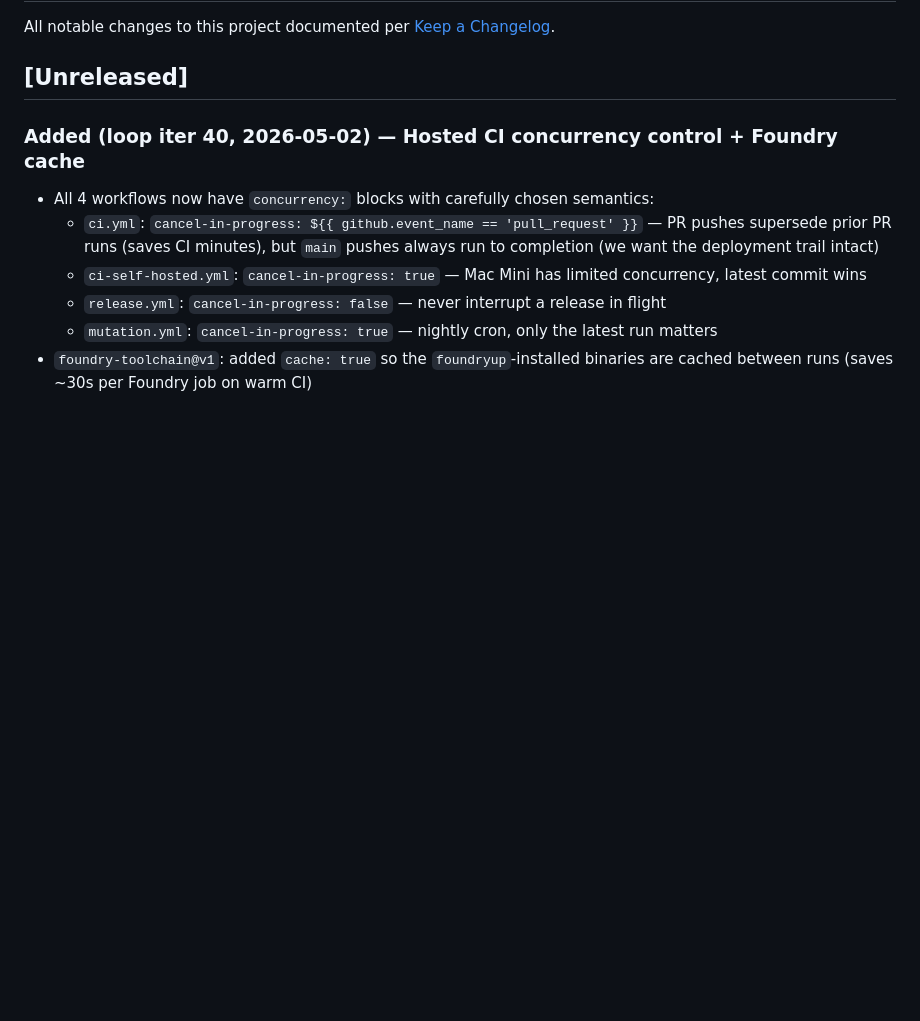
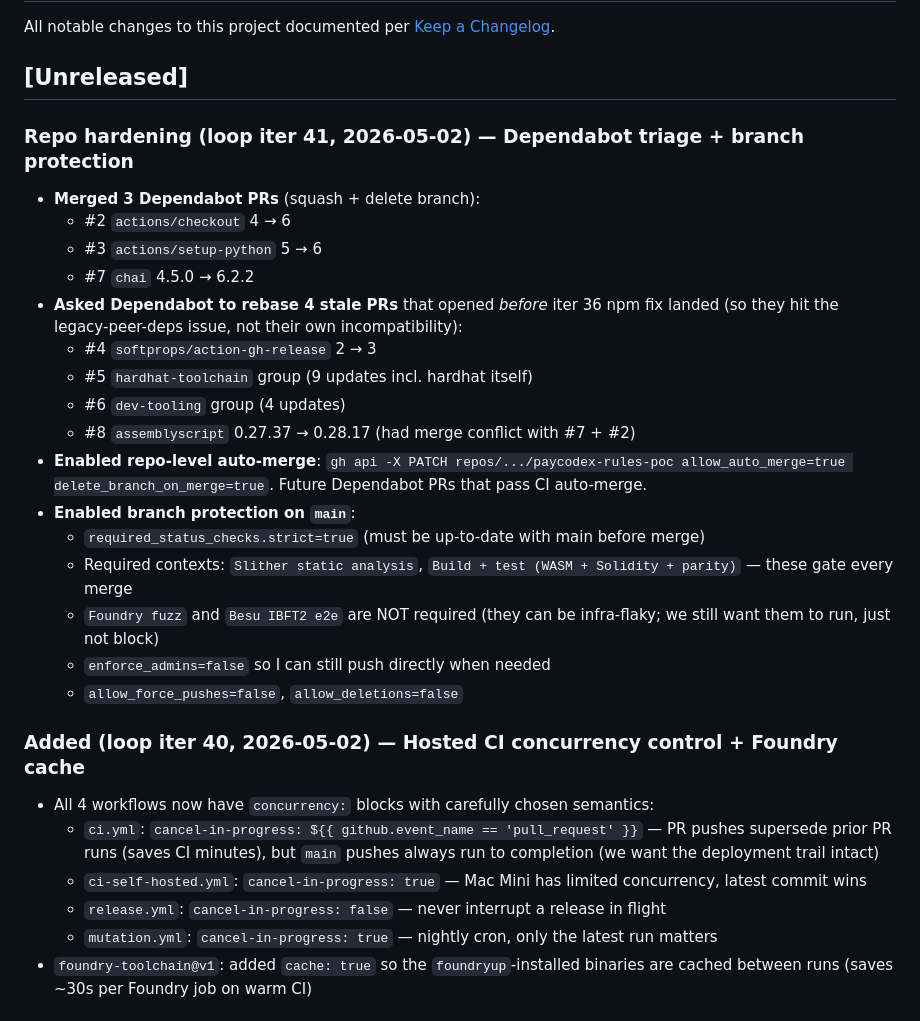
Before and after one commit to lopezpalacios/paycodex-rules-poc, a Markdown page: CHANGELOG.md, the part around the change. Drawn GitHub-style; blank space fills up the shorter version.

Commit message:
iter 41: Dependabot triage + branch protection
Merged 3 safe Dependabot PRs, asked rebase on 4 stale ones (failures
were from pre-iter-36 npm peer-dep state, not the bumps themselves).
Enabled repo-level auto-merge + branch protection with 2 required
status checks; foundry fuzz and besu e2e stay informational.

Co-Authored-By: Claude Opus 4.7 <noreply@anthropic.com>

```diff
--- a/CHANGELOG.md
+++ b/CHANGELOG.md
@@ -3,6 +3,24 @@
 All notable changes to this project documented per [Keep a Changelog](https://keepachangelog.com/en/1.1.0/).
 
 ## [Unreleased]
+
+### Repo hardening (loop iter 41, 2026-05-02) — Dependabot triage + branch protection
+- **Merged 3 Dependabot PRs** (squash + delete branch):
+  - #2 `actions/checkout` 4 → 6
+  - #3 `actions/setup-python` 5 → 6
+  - #7 `chai` 4.5.0 → 6.2.2
+- **Asked Dependabot to rebase 4 stale PRs** that opened *before* iter 36 npm fix landed (so they hit the legacy-peer-deps issue, not their own incompatibility):
+  - #4 `softprops/action-gh-release` 2 → 3
+  - #5 `hardhat-toolchain` group (9 updates incl. hardhat itself)
+  - #6 `dev-tooling` group (4 updates)
+  - #8 `assemblyscript` 0.27.37 → 0.28.17 (had merge conflict with #7 + #2)
+- **Enabled repo-level auto-merge**: `gh api -X PATCH repos/.../paycodex-rules-poc allow_auto_merge=true delete_branch_on_merge=true`. Future Dependabot PRs that pass CI auto-merge.
+- **Enabled branch protection on `main`**:
+  - `required_status_checks.strict=true` (must be up-to-date with main before merge)
+  - Required contexts: `Slither static analysis`, `Build + test (WASM + Solidity + parity)` — these gate every merge
+  - `Foundry fuzz` and `Besu IBFT2 e2e` are NOT required (they can be infra-flaky; we still want them to run, just not block)
+  - `enforce_admins=false` so I can still push directly when needed
+  - `allow_force_pushes=false`, `allow_deletions=false`
 
 ### Added (loop iter 40, 2026-05-02) — Hosted CI concurrency control + Foundry cache
 - All 4 workflows now have `concurrency:` blocks with carefully chosen semantics:
```
